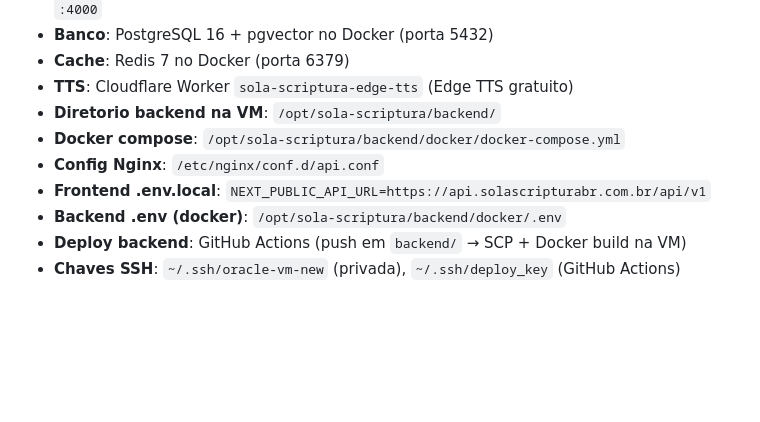
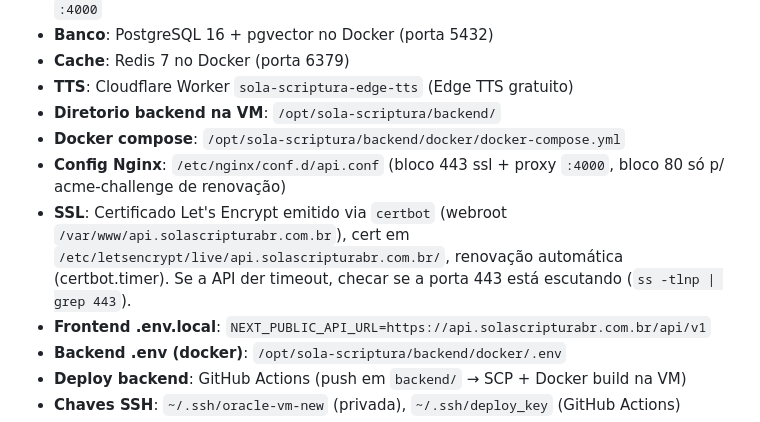
Before and after one commit to psimariojunior/sola-scriptura-br, a Markdown page: AGENTS.md, the part around the change. GitHub-like rendering; blank space fills up the shorter version.

Commit message:
docs(infra): documentar SSL Let's Encrypt no Nginx (certbot) e porta 443

```diff
--- a/AGENTS.md
+++ b/AGENTS.md
@@ -22,7 +22,8 @@ Plataforma de estudo biblico academico completa, melhor que o Logos. Site + App
 - **TTS**: Cloudflare Worker `sola-scriptura-edge-tts` (Edge TTS gratuito)
 - **Diretorio backend na VM**: `/opt/sola-scriptura/backend/`
 - **Docker compose**: `/opt/sola-scriptura/backend/docker/docker-compose.yml`
-- **Config Nginx**: `/etc/nginx/conf.d/api.conf`
+- **Config Nginx**: `/etc/nginx/conf.d/api.conf` (bloco 443 ssl + proxy `:4000`, bloco 80 só p/ acme-challenge de renovação)
+- **SSL**: Certificado Let's Encrypt emitido via `certbot` (webroot `/var/www/api.solascripturabr.com.br`), cert em `/etc/letsencrypt/live/api.solascripturabr.com.br/`, renovação automática (certbot.timer). Se a API der timeout, checar se a porta 443 está escutando (`ss -tlnp | grep 443`).
 - **Frontend .env.local**: `NEXT_PUBLIC_API_URL=https://api.solascripturabr.com.br/api/v1`
 - **Backend .env (docker)**: `/opt/sola-scriptura/backend/docker/.env`
 - **Deploy backend**: GitHub Actions (push em `backend/` → SCP + Docker build na VM)
```
